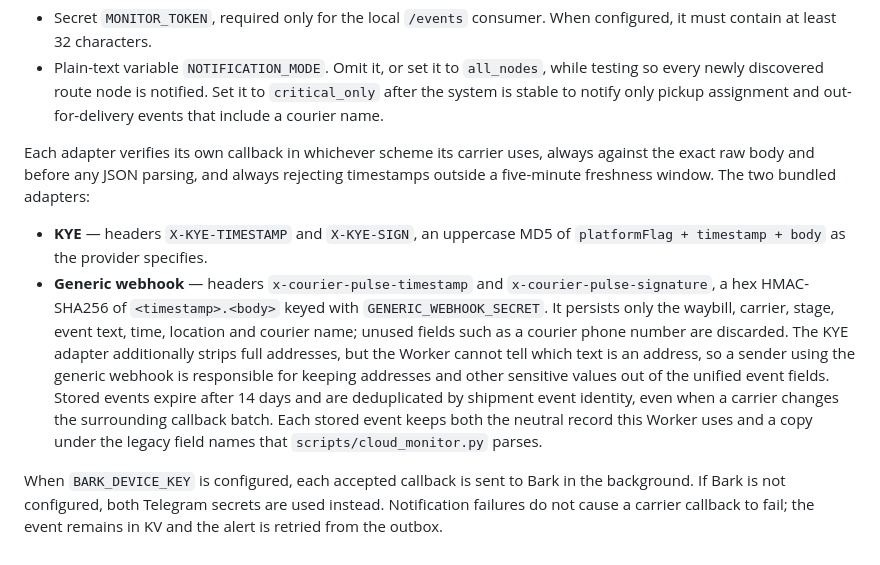
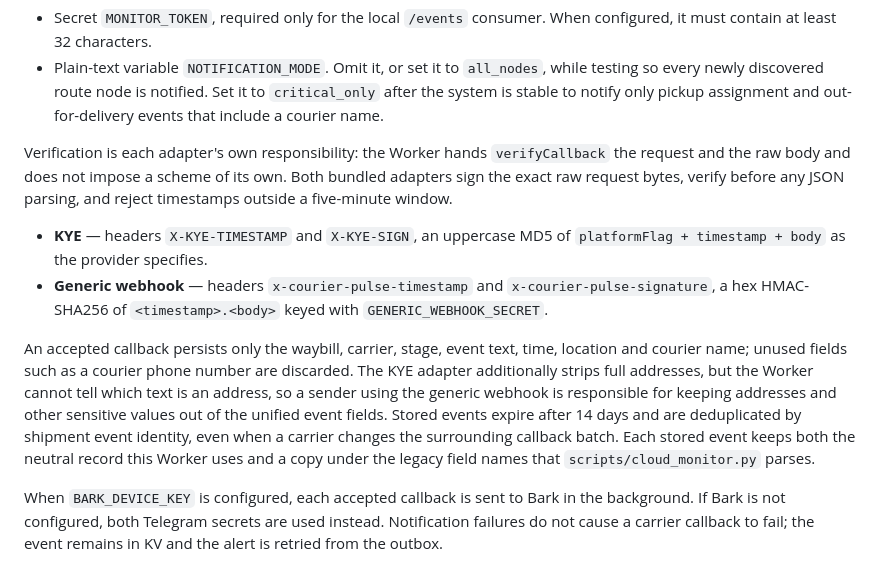
Before and after one commit to sophiawang0620/courier-pulse, a Markdown page: cloudflare-worker/README.md, the part around one of its changes. Drawn GitHub-style.

Commit message:
docs: 验签责任、批量大小与剩余的一处隐私越界承诺
验签那段写成"所有适配器都对原始字节验签并限制五分钟"，像是框架的硬规则。
实际上框架只把请求和原始 body 交给 adapter.verifyCallback，方案由适配器
自己定；原始字节与五分钟窗口是两个内置适配器各自的做法。改为先说明责任
归属，再列两个内置适配器的具体方案。

同一处的持久化说明前面多了一个空格且与列表之间没有空行，Markdown 会把它
渲染成 Generic Webhook 那条列表项的续行。补空行、去前导空格。

调度说明仍写"最多 20 单合成一次 queryRoute"。实际是先按承运商分组，再按
各适配器自己的 maxBatch 取数，不支持查询的适配器整个跳过；20 只是内置
跨越适配器的值。改为通用描述并把 20 作为例子。

同一段里还留着一条上一次漏改的隐私承诺——"只保存行政区名称，完整收发件
地址会被丢弃"——这只对跨越适配器成立，已限定范围。

仅文档改动，未触碰代码。Worker 51 passed，Python 41 passed。

Co-Authored-By: Claude Opus 5 <noreply@anthropic.com>
Claude-Session: https://claude.ai/code/session_01JUEfcUm6ame1WiXSwoXfWS

```diff
--- a/cloudflare-worker/README.md
+++ b/cloudflare-worker/README.md
@@ -39,11 +39,12 @@ Optional in any deployment:
 - Secret `MONITOR_TOKEN`, required only for the local `/events` consumer. When configured, it must contain at least 32 characters.
 - Plain-text variable `NOTIFICATION_MODE`. Omit it, or set it to `all_nodes`, while testing so every newly discovered route node is notified. Set it to `critical_only` after the system is stable to notify only pickup assignment and out-for-delivery events that include a courier name.
 
-Each adapter verifies its own callback in whichever scheme its carrier uses, always against the exact raw body and before any JSON parsing, and always rejecting timestamps outside a five-minute freshness window. The two bundled adapters:
+Verification is each adapter's own responsibility: the Worker hands `verifyCallback` the request and the raw body and does not impose a scheme of its own. Both bundled adapters sign the exact raw request bytes, verify before any JSON parsing, and reject timestamps outside a five-minute window.
 
 - **KYE** — headers `X-KYE-TIMESTAMP` and `X-KYE-SIGN`, an uppercase MD5 of `platformFlag + timestamp + body` as the provider specifies.
 - **Generic webhook** — headers `x-courier-pulse-timestamp` and `x-courier-pulse-signature`, a hex HMAC-SHA256 of `<timestamp>.<body>` keyed with `GENERIC_WEBHOOK_SECRET`.
- It persists only the waybill, carrier, stage, event text, time, location and courier name; unused fields such as a courier phone number are discarded. The KYE adapter additionally strips full addresses, but the Worker cannot tell which text is an address, so a sender using the generic webhook is responsible for keeping addresses and other sensitive values out of the unified event fields. Stored events expire after 14 days and are deduplicated by shipment event identity, even when a carrier changes the surrounding callback batch. Each stored event keeps both the neutral record this Worker uses and a copy under the legacy field names that `scripts/cloud_monitor.py` parses.
+
+An accepted callback persists only the waybill, carrier, stage, event text, time, location and courier name; unused fields such as a courier phone number are discarded. The KYE adapter additionally strips full addresses, but the Worker cannot tell which text is an address, so a sender using the generic webhook is responsible for keeping addresses and other sensitive values out of the unified event fields. Stored events expire after 14 days and are deduplicated by shipment event identity, even when a carrier changes the surrounding callback batch. Each stored event keeps both the neutral record this Worker uses and a copy under the legacy field names that `scripts/cloud_monitor.py` parses.
 
 When `BARK_DEVICE_KEY` is configured, each accepted callback is sent to Bark in the background. If Bark is not configured, both Telegram secrets are used instead. Notification failures do not cause a carrier callback to fail; the event remains in KV and the alert is retried from the outbox.
 
```
Also changed, not shown: other parts of cloudflare-worker/README.md (+1 -1 lines).
